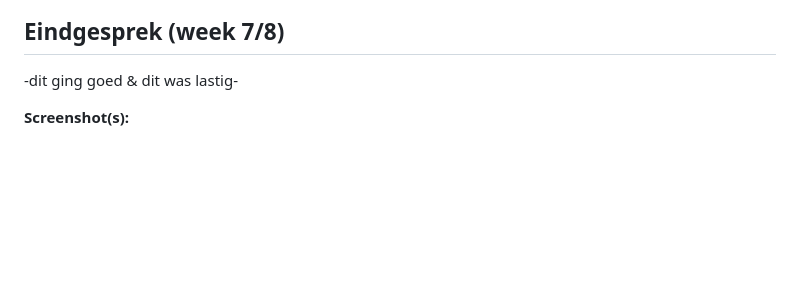
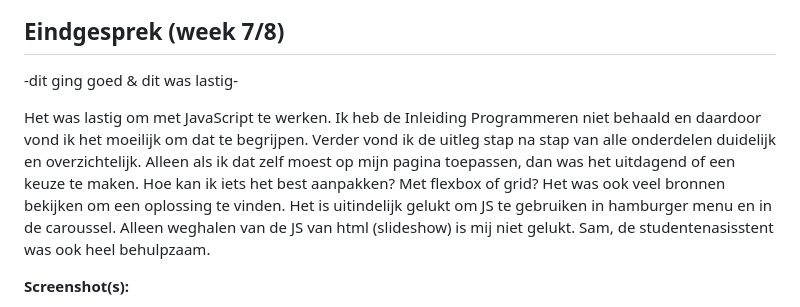
Before and after one commit to AWP-design/blokweb, a Markdown page: readme.md, the part around the change printed below. GitHub-like rendering; blank space fills up the shorter version.

```diff
--- a/readme.md
+++ b/readme.md
@@ -13,5 +13,13 @@
 
 -dit ging goed & dit was lastig-
 
+Het was lastig om met JavaScript te werken. Ik heb de Inleiding Programmeren niet behaald
+en daardoor vond ik het moeilijk om dat te begrijpen. Verder vond ik de uitleg stap na stap van alle
+onderdelen duidelijk en overzichtelijk. Alleen als ik dat zelf moest op mijn pagina toepassen,
+dan was het uitdagend of een keuze te maken. Hoe kan ik iets het best aanpakken? Met flexbox of grid?
+Het was ook veel bronnen bekijken om een oplossing te vinden. Het is uitindelijk gelukt om JS te gebruiken
+in hamburger menu en in de caroussel. Alleen weghalen van de JS van html (slideshow) is mij niet gelukt.
+Sam, de studentenasisstent was ook heel behulpzaam.
+
 **Screenshot(s):**
 
```
Also changed, not shown: other parts of readme.md (+5 -1 lines), images/final1.png (added), images/final2.png (added), images/final3.png (added), images/final4.png (added), images/final5.png (added), 4 other files.
